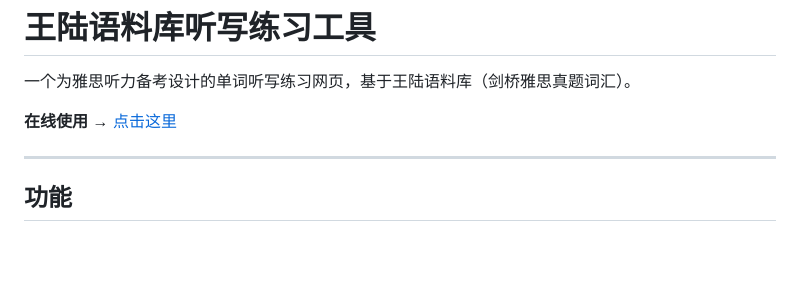
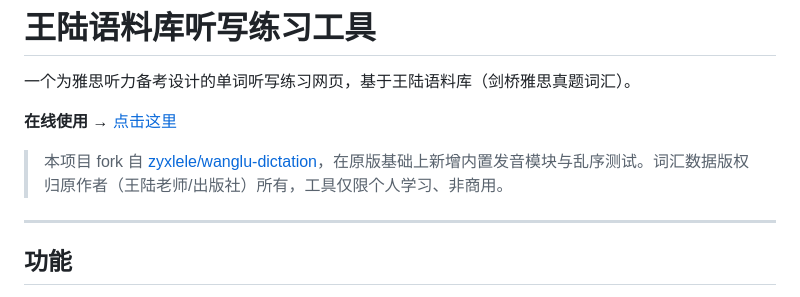
Before and after one commit to PipiTang233/wanglu-dictation, a Markdown page: README.md, the part around the change. GitHub-like rendering; blank space fills up the shorter version.

Commit message:
docs: 补充出处标注，在线链接指向独立发布仓库

```diff
--- a/README.md
+++ b/README.md
@@ -2,7 +2,9 @@
 
 一个为雅思听力备考设计的单词听写练习网页，基于王陆语料库（剑桥雅思真题词汇）。
 
-**在线使用** → [点击这里](https://pipitang233.github.io/wanglu-dictation/)
+**在线使用** → [点击这里](https://pipitang233.github.io/wanglu-dictation-app/)
+
+> 本项目 fork 自 [zyxlele/wanglu-dictation](https://github.com/zyxlele/wanglu-dictation)，在原版基础上新增内置发音模块与乱序测试。词汇数据版权归原作者（王陆老师/出版社）所有，工具仅限个人学习、非商用。
 
 ---
 
```
